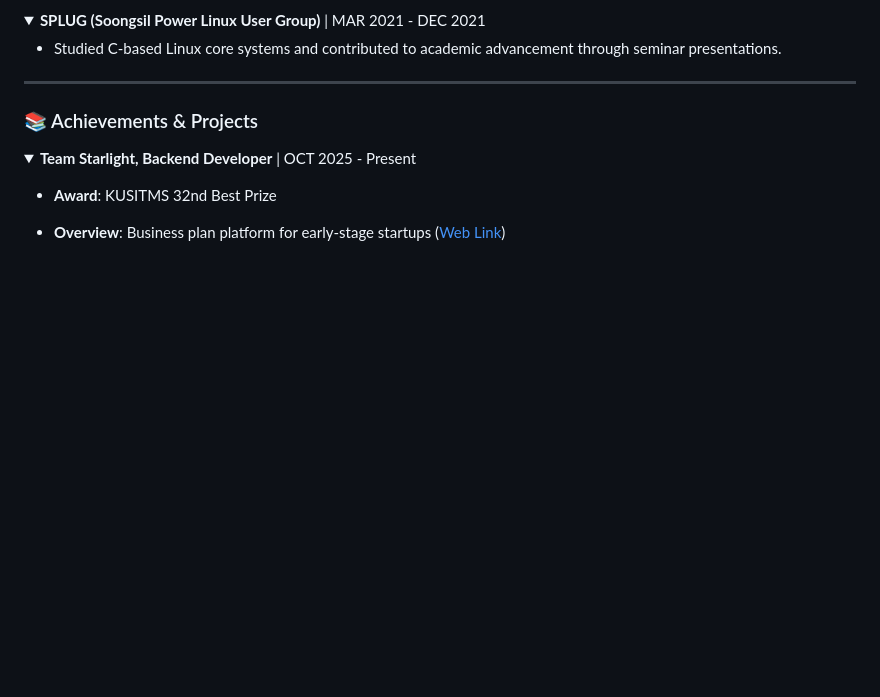
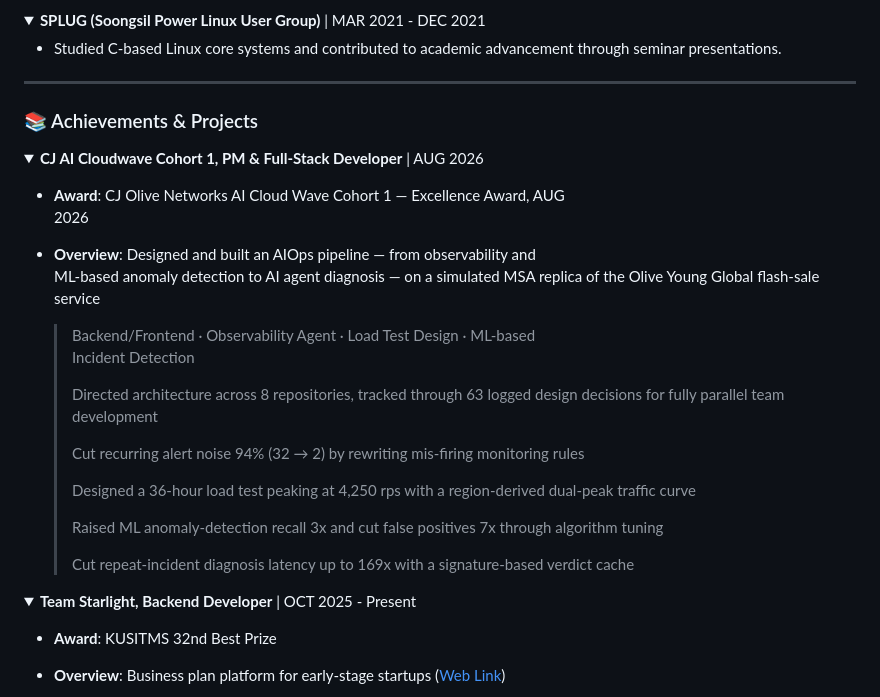
Before and after one commit to 2ghrms/2ghrms, a Markdown page: README.md, the part around one of its changes. Drawn GitHub-style; folded sections open; blank space fills up the shorter version.

```diff
--- a/README.md
+++ b/README.md
@@ -124,3 +124,25 @@ Hi, I'm Hogeun Lee, — a 4th-year Computer Science student passionate about arc
 ### 📚 Achievements & Projects
 
 <details open>
+  <summary><strong>CJ AI Cloudwave Cohort 1, PM & Full-Stack Developer</strong> |
+  AUG 2026</summary>
+
+  - **Award**: CJ Olive Networks AI Cloud Wave Cohort 1 — Excellence Award, AUG
+  2026
+  - **Overview**: Designed and built an AIOps pipeline — from observability and
+  ML-based anomaly detection to AI agent diagnosis — on a simulated MSA replica of
+  the Olive Young Global flash-sale service
+
+      > Backend/Frontend · Observability Agent · Load Test Design · ML-based
+  Incident Detection
+      >
+      > Directed architecture across 8 repositories, tracked through 63 logged design decisions for fully parallel team development
+      >
+      > Cut recurring alert noise 94% (32 → 2) by rewriting mis-firing monitoring rules
+      >
+      > Designed a 36-hour load test peaking at 4,250 rps with a region-derived dual-peak traffic curve
+      >
+      > Raised ML anomaly-detection recall 3x and cut false positives 7x through algorithm tuning
+      >
+      > Cut repeat-incident diagnosis latency up to 169x with a signature-based verdict cache
+
```
Also changed, not shown: other parts of README.md (+35 -17 lines).
